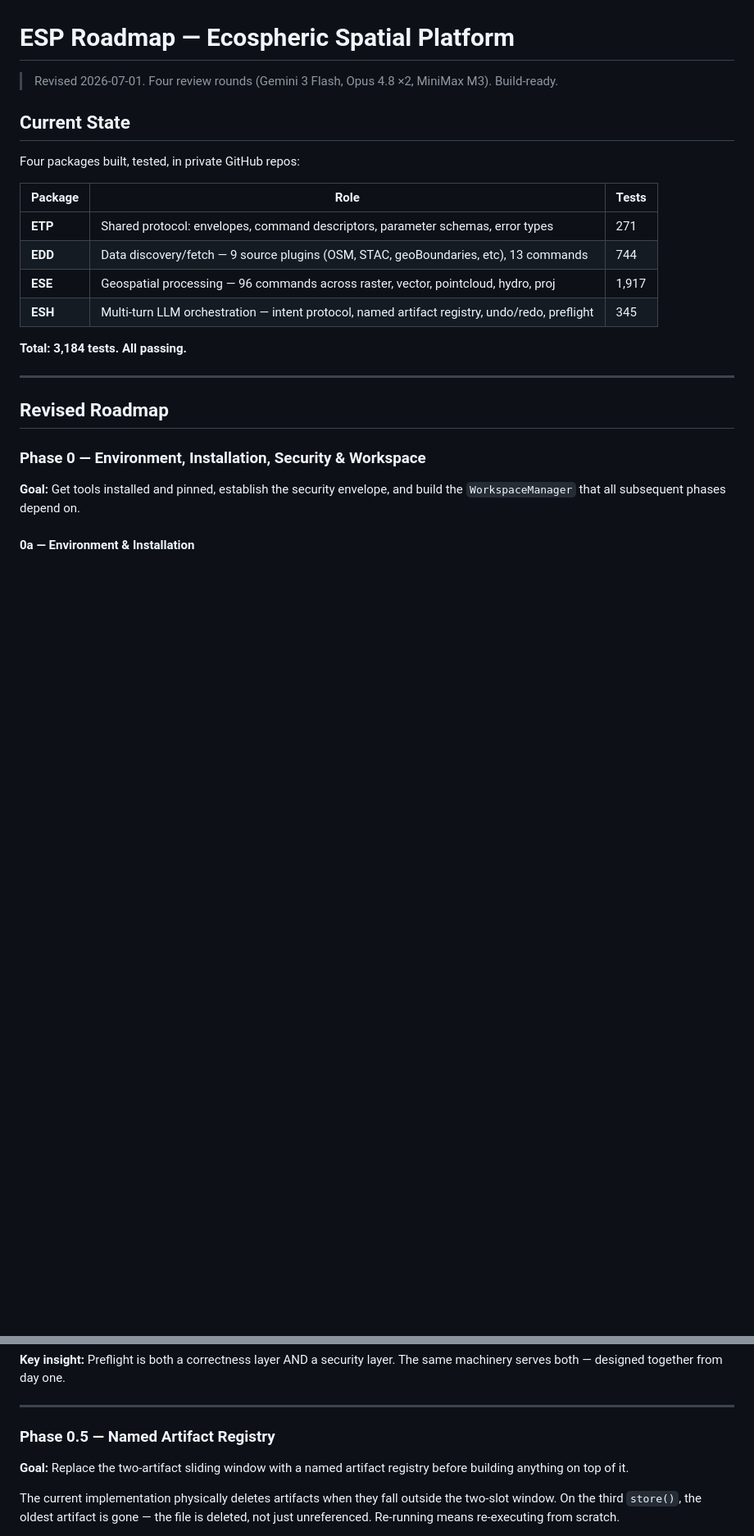
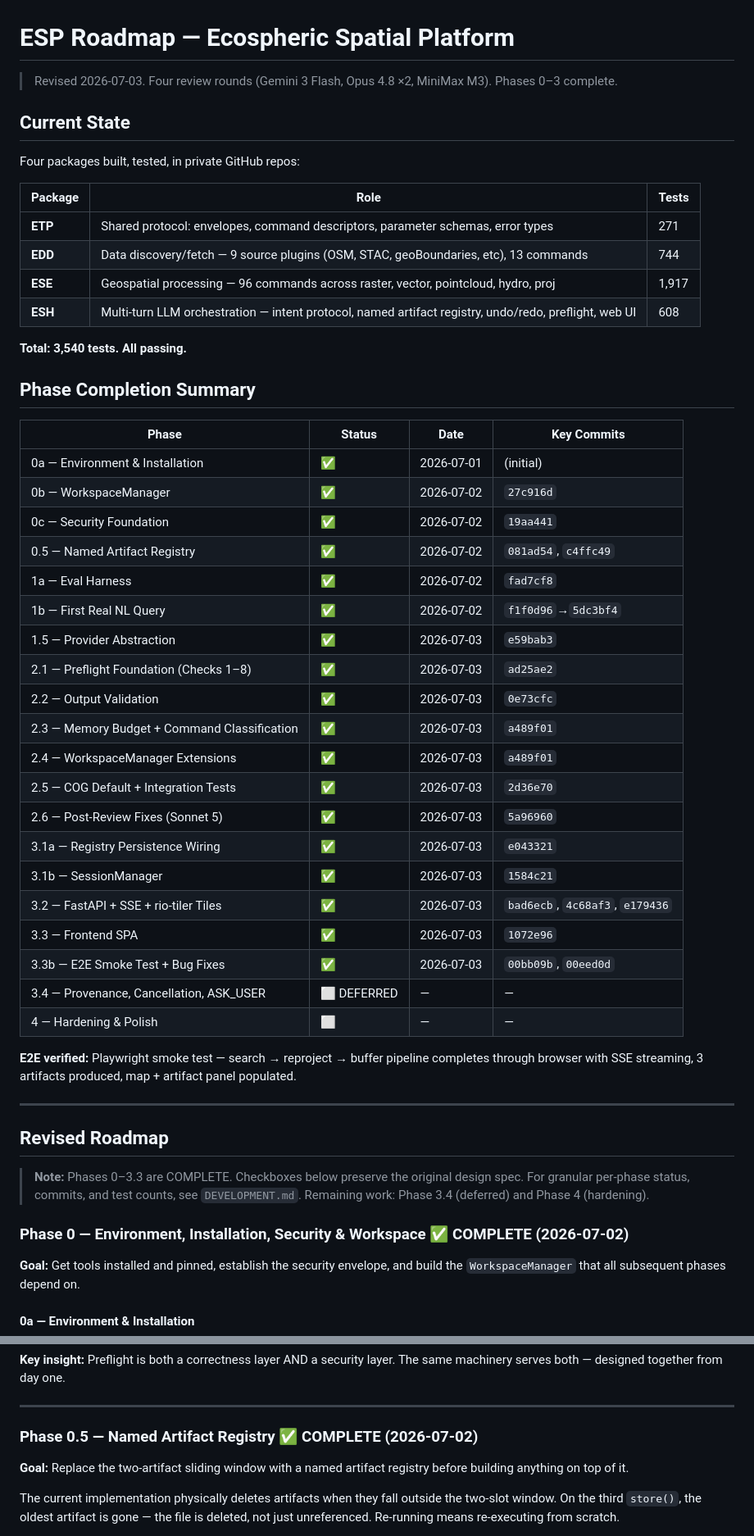
Before and after one commit to mapping-mat/ecospheric-spatial-harness, a Markdown page: ROADMAP.md, 2 parts joined by grey strips. Shown at 82% size. GitHub-like rendering; blank space fills up the shorter version.

Commit message:
docs: update ROADMAP.md — phases 0-3 complete, 608 tests, E2E verified

```diff
--- a/ROADMAP.md
+++ b/ROADMAP.md
@@ -1,6 +1,6 @@
 # ESP Roadmap — Ecospheric Spatial Platform
 
-> Revised 2026-07-01. Four review rounds (Gemini 3 Flash, Opus 4.8 ×2, MiniMax M3). Build-ready.
+> Revised 2026-07-03. Four review rounds (Gemini 3 Flash, Opus 4.8 ×2, MiniMax M3). Phases 0–3 complete.
 
 ## Current State
 
@@ -11,15 +11,46 @@ Four packages built, tested, in private GitHub repos:
 | **ETP** | Shared protocol: envelopes, command descriptors, parameter schemas, error types | 271 |
 | **EDD** | Data discovery/fetch — 9 source plugins (OSM, STAC, geoBoundaries, etc), 13 commands | 744 |
 | **ESE** | Geospatial processing — 96 commands across raster, vector, pointcloud, hydro, proj | 1,917 |
-| **ESH** | Multi-turn LLM orchestration — intent protocol, named artifact registry, undo/redo, preflight | 345 |
+| **ESH** | Multi-turn LLM orchestration — intent protocol, named artifact registry, undo/redo, preflight, web UI | 608 |
 
-**Total: 3,184 tests. All passing.**
+**Total: 3,540 tests. All passing.**
+
+## Phase Completion Summary
+
+| Phase | Status | Date | Key Commits |
+|-------|--------|------|-------------|
+| 0a — Environment & Installation | ✅ | 2026-07-01 | (initial) |
+| 0b — WorkspaceManager | ✅ | 2026-07-02 | `27c916d` |
+| 0c — Security Foundation | ✅ | 2026-07-02 | `19aa441` |
+| 0.5 — Named Artifact Registry | ✅ | 2026-07-02 | `081ad54`, `c4ffc49` |
+| 1a — Eval Harness | ✅ | 2026-07-02 | `fad7cf8` |
+| 1b — First Real NL Query | ✅ | 2026-07-02 | `f1f0d96`→`5dc3bf4` |
+| 1.5 — Provider Abstraction | ✅ | 2026-07-03 | `e59bab3` |
+| 2.1 — Preflight Foundation (Checks 1–8) | ✅ | 2026-07-03 | `ad25ae2` |
+| 2.2 — Output Validation | ✅ | 2026-07-03 | `0e73cfc` |
+| 2.3 — Memory Budget + Command Classification | ✅ | 2026-07-03 | `a489f01` |
+| 2.4 — WorkspaceManager Extensions | ✅ | 2026-07-03 | `a489f01` |
+| 2.5 — COG Default + Integration Tests | ✅ | 2026-07-03 | `2d36e70` |
+| 2.6 — Post-Review Fixes (Sonnet 5) | ✅ | 2026-07-03 | `5a96960` |
+| 3.1a — Registry Persistence Wiring | ✅ | 2026-07-03 | `e043321` |
+| 3.1b — SessionManager | ✅ | 2026-07-03 | `1584c21` |
+| 3.2 — FastAPI + SSE + rio-tiler Tiles | ✅ | 2026-07-03 | `bad6ecb`, `4c68af3`, `e179436` |
+| 3.3 — Frontend SPA | ✅ | 2026-07-03 | `1072e96` |
+| 3.3b — E2E Smoke Test + Bug Fixes | ✅ | 2026-07-03 | `00bb09b`, `00eed0d` |
+| 3.4 — Provenance, Cancellation, ASK_USER | ⬜ DEFERRED | — | — |
+| 4 — Hardening & Polish | ⬜ | — | — |
+
+**E2E verified:** Playwright smoke test — search → reproject → buffer pipeline completes through browser with SSE streaming, 3 artifacts produced, map + artifact panel populated.
 
 ---
 
 ## Revised Roadmap
 
-### Phase 0 — Environment, Installation, Security & Workspace
+> **Note:** Phases 0–3.3 are COMPLETE. Checkboxes below preserve the original design spec.
+> For granular per-phase status, commits, and test counts, see `DEVELOPMENT.md`.
+> Remaining work: Phase 3.4 (deferred) and Phase 4 (hardening).
+
+### Phase 0 — Environment, Installation, Security & Workspace ✅ COMPLETE (2026-07-02)
 
 **Goal:** Get tools installed and pinned, establish the security envelope, and build the `WorkspaceManager` that all subsequent phases depend on.
 
@@ -77,7 +108,7 @@ Threat model: single trusted user on a single host. Prompts and tool outputs are
 
 ---
 
-### Phase 0.5 — Named Artifact Registry
+### Phase 0.5 — Named Artifact Registry ✅ COMPLETE (2026-07-02)
 
 **Goal:** Replace the two-artifact sliding window with a named artifact registry before building anything on top of it.
 
```
Also changed, not shown: other parts of ROADMAP.md (+5 -5 lines).
